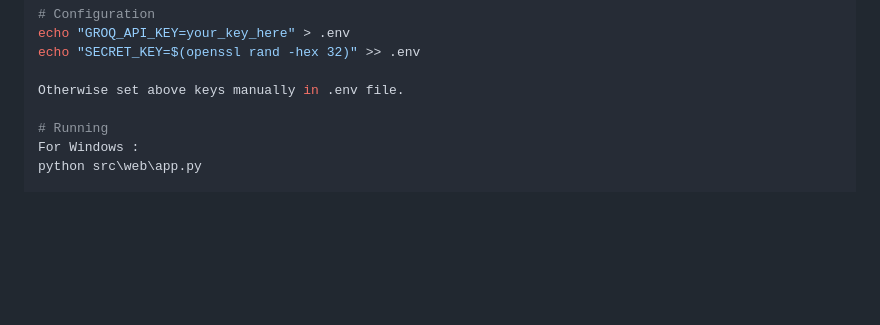
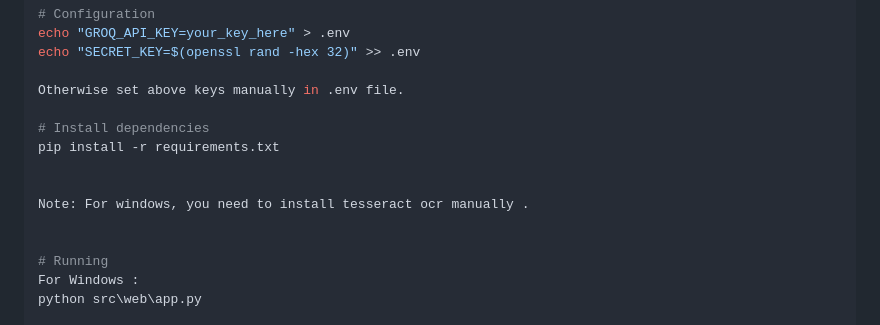
Before and after one commit to cargoaio/Intern-Hackathon-2025, a Markdown page: README.md, the part around the change. Rendered like a GitHub page; blank space fills up the shorter version.

```diff
--- a/README.md
+++ b/README.md
@@ -167,6 +167,13 @@ echo "SECRET_KEY=$(openssl rand -hex 32)" >> .env
 
 Otherwise set above keys manually in .env file.
 
+# Install dependencies
+pip install -r requirements.txt
+
+
+Note: For windows, you need to install tesseract ocr manually .
+
+
 # Running
 For Windows :
 python src\web\app.py
```
